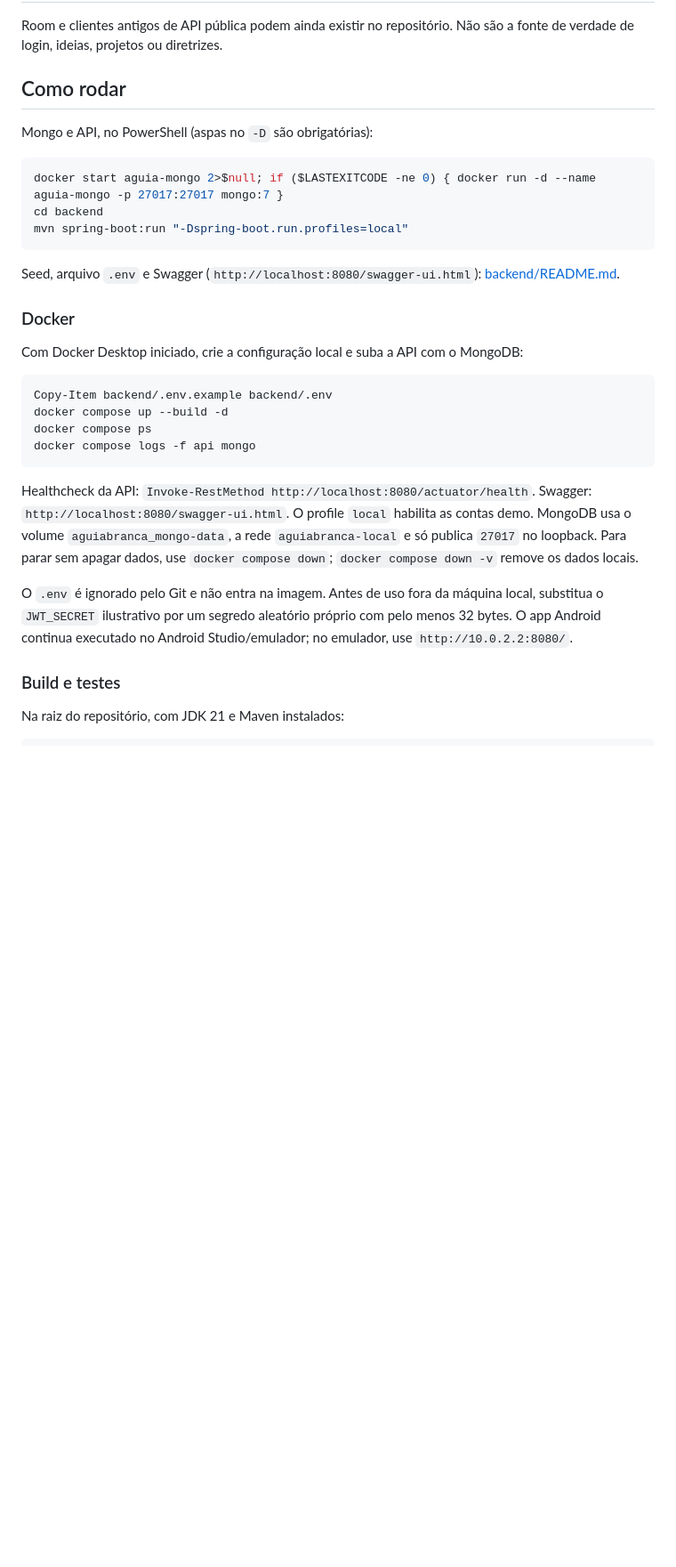
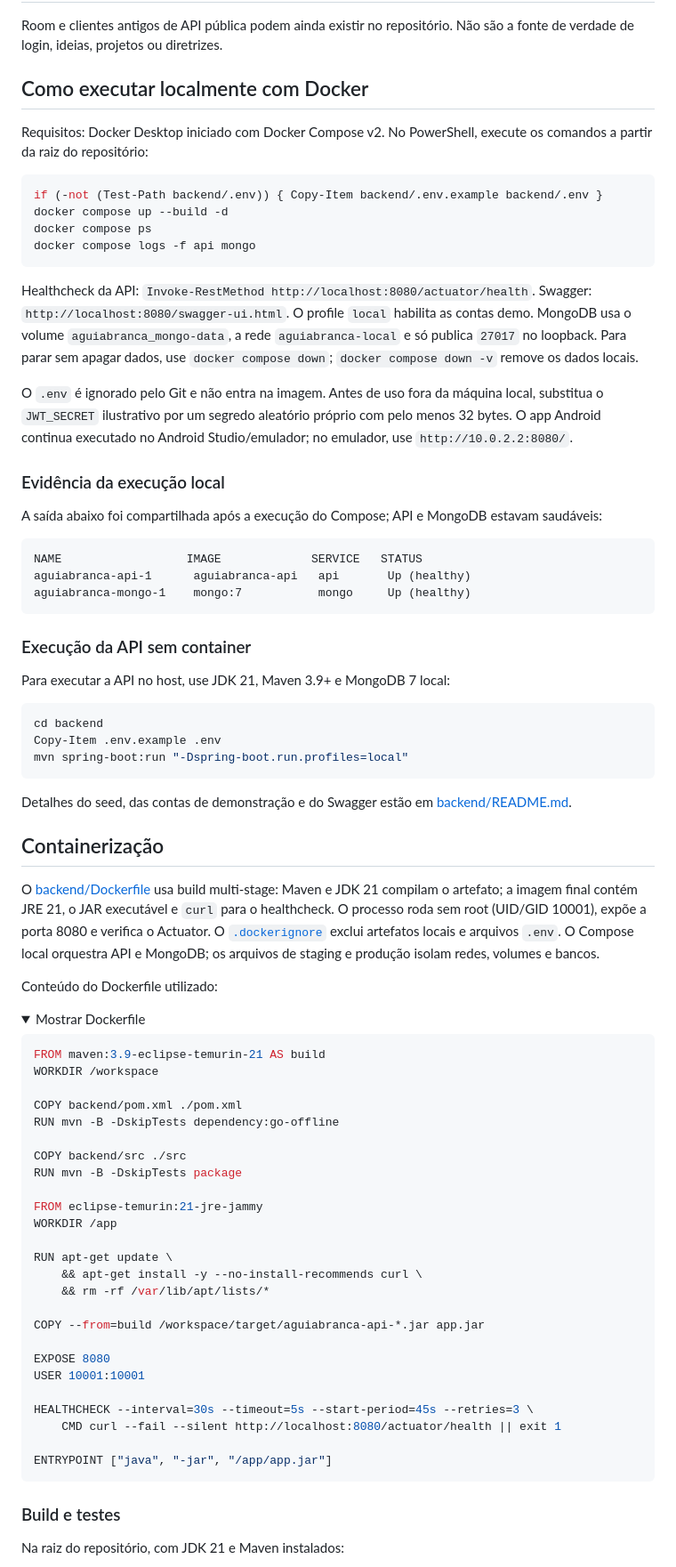
Before and after one commit to Geovanne-lopes/aguiabranca, a Markdown page: README.md, the part around one of its changes. Shown at 89% size. Rendered like a GitHub page; folded sections open; blank space fills up the shorter version.

Commit message:
docs: README.md

````diff
--- a/README.md
+++ b/README.md
@@ -69,24 +73,12 @@ O insight do dia (AdviceSlip) entra pelo backend (`GET /api/v1/insights/daily`).
 
 Room e clientes antigos de API pública podem ainda existir no repositório. Não são a fonte de verdade de login, ideias, projetos ou diretrizes.
 
-## Como rodar
+## Como executar localmente com Docker
 
-Mongo e API, no PowerShell (aspas no `-D` são obrigatórias):
+Requisitos: Docker Desktop iniciado com Docker Compose v2. No PowerShell, execute os comandos a partir da raiz do repositório:
 
 ```powershell
-docker start aguia-mongo 2>$null; if ($LASTEXITCODE -ne 0) { docker run -d --name aguia-mongo -p 27017:27017 mongo:7 }
-cd backend
-mvn spring-boot:run "-Dspring-boot.run.profiles=local"
-```
-
-Seed, arquivo `.env` e Swagger (`http://localhost:8080/swagger-ui.html`): [backend/README.md](backend/README.md).
-
-### Docker
-
-Com Docker Desktop iniciado, crie a configuração local e suba a API com o MongoDB:
-
-```powershell
-Copy-Item backend/.env.example backend/.env
+if (-not (Test-Path backend/.env)) { Copy-Item backend/.env.example backend/.env }
 docker compose up --build -d
 docker compose ps
 docker compose logs -f api mongo
@@ -96,3 +88,62 @@ Healthcheck da API: `Invoke-RestMethod http://localhost:8080/actuator/health`. S
 
 O `.env` é ignorado pelo Git e não entra na imagem. Antes de uso fora da máquina local, substitua o `JWT_SECRET` ilustrativo por um segredo aleatório próprio com pelo menos 32 bytes. O app Android continua executado no Android Studio/emulador; no emulador, use `http://10.0.2.2:8080/`.
 
+### Evidência da execução local
+
+A saída abaixo foi compartilhada após a execução do Compose; API e MongoDB estavam saudáveis:
+
+```text
+NAME                  IMAGE             SERVICE   STATUS
+aguiabranca-api-1      aguiabranca-api   api       Up (healthy)
+aguiabranca-mongo-1    mongo:7           mongo     Up (healthy)
+```
+
+### Execução da API sem container
+
+Para executar a API no host, use JDK 21, Maven 3.9+ e MongoDB 7 local:
+
+```powershell
+cd backend
+Copy-Item .env.example .env
+mvn spring-boot:run "-Dspring-boot.run.profiles=local"
+```
+
+Detalhes do seed, das contas de demonstração e do Swagger estão em [backend/README.md](backend/README.md).
+
+## Containerização
+
+O [backend/Dockerfile](backend/Dockerfile) usa build multi-stage: Maven e JDK 21 compilam o artefato; a imagem final contém JRE 21, o JAR executável e `curl` para o healthcheck. O processo roda sem root (UID/GID 10001), expõe a porta 8080 e verifica o Actuator. O [`.dockerignore`](.dockerignore) exclui artefatos locais e arquivos `.env`. O Compose local orquestra API e MongoDB; os arquivos de staging e produção isolam redes, volumes e bancos.
+
+Conteúdo do Dockerfile utilizado:
+
+<details>
+<summary>Mostrar Dockerfile</summary>
+
+```dockerfile
+FROM maven:3.9-eclipse-temurin-21 AS build
+WORKDIR /workspace
+
+COPY backend/pom.xml ./pom.xml
+RUN mvn -B -DskipTests dependency:go-offline
+
+COPY backend/src ./src
+RUN mvn -B -DskipTests package
+
+FROM eclipse-temurin:21-jre-jammy
+WORKDIR /app
+
+RUN apt-get update \
+	&& apt-get install -y --no-install-recommends curl \
+	&& rm -rf /var/lib/apt/lists/*
+
+COPY --from=build /workspace/target/aguiabranca-api-*.jar app.jar
+
+EXPOSE 8080
+USER 10001:10001
+
+HEALTHCHECK --interval=30s --timeout=5s --start-period=45s --retries=3 \
+	CMD curl --fail --silent http://localhost:8080/actuator/health || exit 1
+
+ENTRYPOINT ["java", "-jar", "/app/app.jar"]
+```
+
````
Also changed, not shown: other parts of README.md (+39 -15 lines), docs/devops-technical.md (+9 -8 lines).
